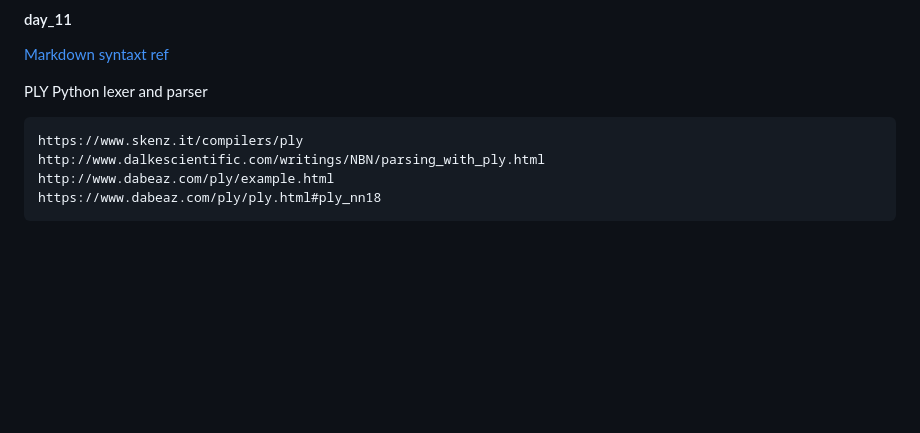
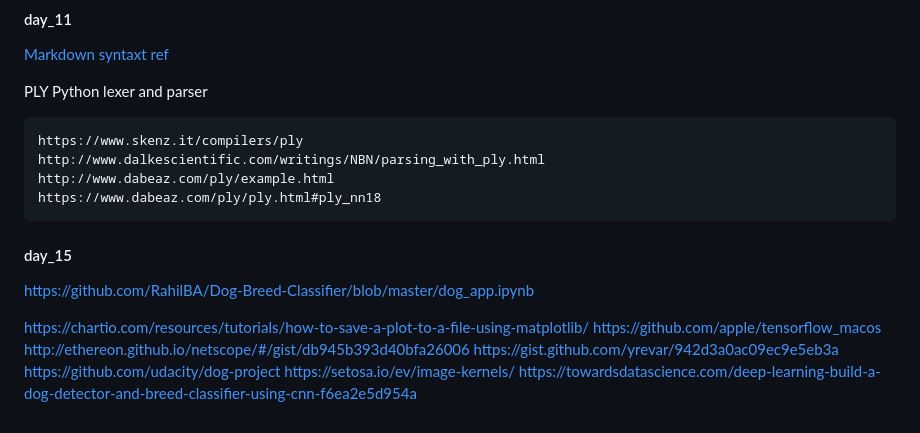
Before and after one commit to rdpickard/100_days_of_code_2022, a Markdown page: misc_notes.md, the part around the change. Rendered like a GitHub page; blank space fills up the shorter version.

Commit message:
day_15 dog detector

```diff
--- a/misc_notes.md
+++ b/misc_notes.md
@@ -7,3 +7,16 @@ PLY Python lexer and parser
     http://www.dalkescientific.com/writings/NBN/parsing_with_ply.html
     http://www.dabeaz.com/ply/example.html
     https://www.dabeaz.com/ply/ply.html#ply_nn18
+
+
+#### day_15
+
+https://github.com/RahilBA/Dog-Breed-Classifier/blob/master/dog_app.ipynb
+
+https://chartio.com/resources/tutorials/how-to-save-a-plot-to-a-file-using-matplotlib/
+https://github.com/apple/tensorflow_macos
+http://ethereon.github.io/netscope/#/gist/db945b393d40bfa26006
+https://gist.github.com/yrevar/942d3a0ac09ec9e5eb3a
+https://github.com/udacity/dog-project
+https://setosa.io/ev/image-kernels/
+https://towardsdatascience.com/deep-learning-build-a-dog-detector-and-breed-classifier-using-cnn-f6ea2e5d954a
```
Also changed, not shown: media/streak.jpg.
